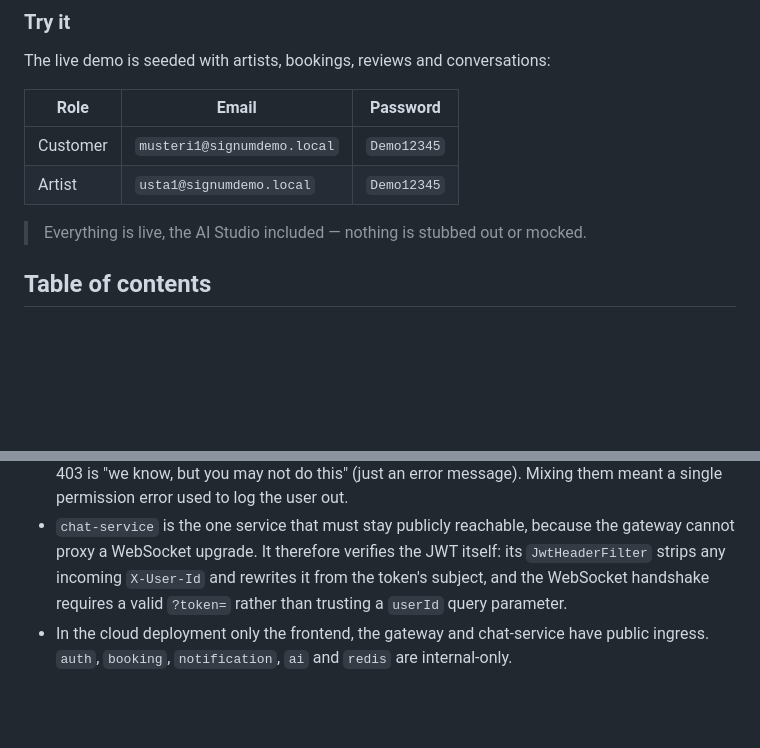
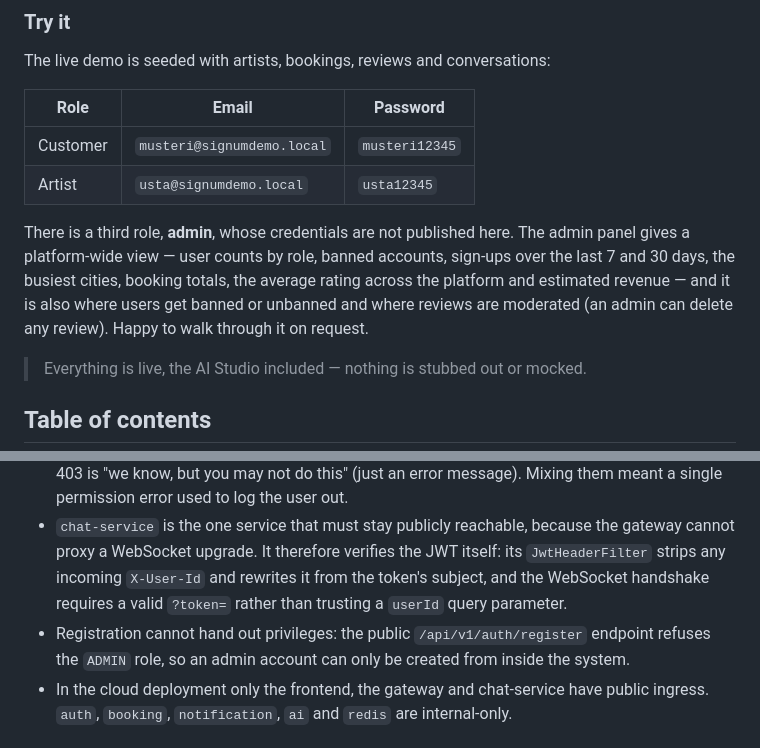
Before and after one commit to Kanan-peoiks/Signum_Animae, a Markdown page: README.md, 2 parts joined by grey strips. Rendered like a GitHub page; blank space fills up the shorter version.

Commit message:
docs: refresh demo accounts and describe the admin panel
The seeded customer and artist logins changed. The admin role is described
but its credentials stay out of the repository, and the security section
now mentions that registration refuses the ADMIN role.

```diff
--- a/README.md
+++ b/README.md
@@ -37,8 +37,10 @@ The live demo is seeded with artists, bookings, reviews and conversations:
 
 | Role | Email | Password |
 |---|---|---|
-| Customer | `musteri1@signumdemo.local` | `Demo12345` |
-| Artist | `usta1@signumdemo.local` | `Demo12345` |
+| Customer | `musteri@signumdemo.local` | `musteri12345` |
+| Artist | `usta@signumdemo.local` | `usta12345` |
+
+There is a third role, **admin**, whose credentials are not published here. The admin panel gives a platform-wide view — user counts by role, banned accounts, sign-ups over the last 7 and 30 days, the busiest cities, booking totals, the average rating across the platform and estimated revenue — and it is also where users get banned or unbanned and where reviews are moderated (an admin can delete any review). Happy to walk through it on request.
 
 > Everything is live, the AI Studio included — nothing is stubbed out or mocked.
 
@@ -137,6 +139,7 @@ The whole system rests on one rule: **a caller's identity is never taken from th
 - Every service reads the caller from `X-User-Id` and checks ownership before answering — you can only read your own bookings, notifications, chat rooms, saved AI ideas and follows, and only act on rows that belong to you. Deliberately public endpoints (an artist's reviews, their free slots, the "past tattoos" list on a profile) stay open.
 - `401` and `403` mean different things: 401 is "we don't know who you are" (the session ends), 403 is "we know, but you may not do this" (just an error message). Mixing them meant a single permission error used to log the user out.
 - `chat-service` is the one service that must stay publicly reachable, because the gateway cannot proxy a WebSocket upgrade. It therefore verifies the JWT itself: its `JwtHeaderFilter` strips any incoming `X-User-Id` and rewrites it from the token's subject, and the WebSocket handshake requires a valid `?token=` rather than trusting a `userId` query parameter.
+- Registration cannot hand out privileges: the public `/api/v1/auth/register` endpoint refuses the `ADMIN` role, so an admin account can only be created from inside the system.
 - In the cloud deployment only the frontend, the gateway and chat-service have public ingress. `auth`, `booking`, `notification`, `ai` and `redis` are internal-only.
 
 ## Services
```
